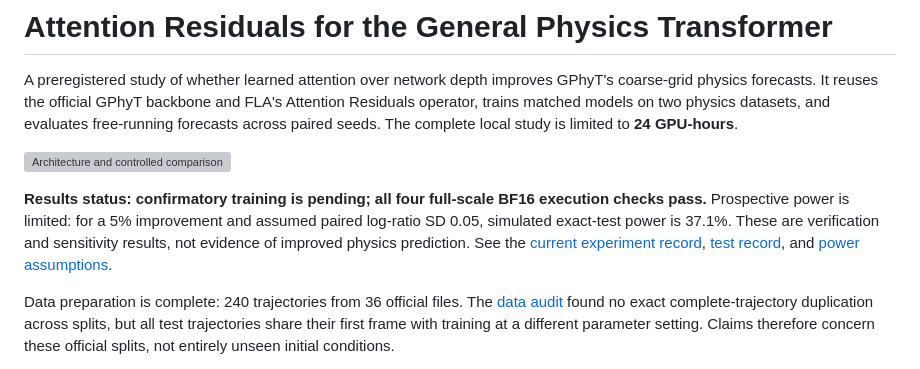
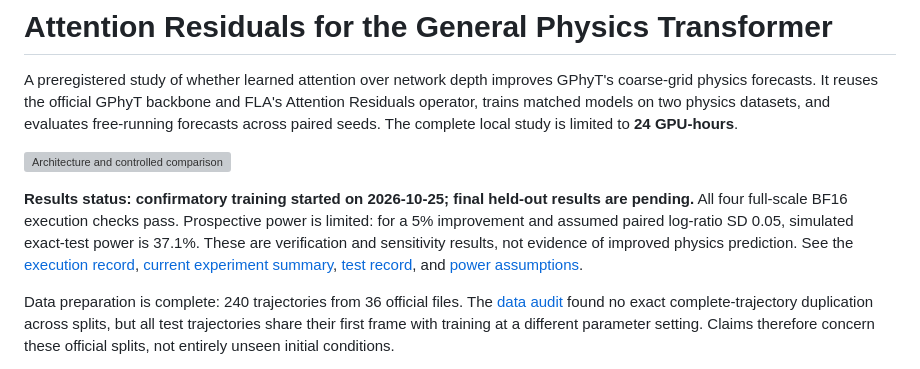
Before and after one commit to BurnyCoder/general-physics-attention-residuals-transformer, a Markdown page: README.md, the part around the change. GitHub-like rendering; grey boxes are pictures that could not be loaded.

Commit message:
Record confirmatory training launch after public preregistration (#6)

```diff
--- a/README.md
+++ b/README.md
@@ -4,7 +4,7 @@ A preregistered study of whether learned attention over network depth improves G
 
 ![Architecture and controlled comparison](assets/architecture.svg)
 
-**Results status: confirmatory training is pending; all four full-scale BF16 execution checks pass.** Prospective power is limited: for a 5% improvement and assumed paired log-ratio SD 0.05, simulated exact-test power is 37.1%. These are verification and sensitivity results, not evidence of improved physics prediction. See the [current experiment record](reports/summary.md), [test record](reports/development.md), and [power assumptions](reports/power_sensitivity.json).
+**Results status: confirmatory training started on 2026-10-25; final held-out results are pending.** All four full-scale BF16 execution checks pass. Prospective power is limited: for a 5% improvement and assumed paired log-ratio SD 0.05, simulated exact-test power is 37.1%. These are verification and sensitivity results, not evidence of improved physics prediction. See the [execution record](reports/execution.md), [current experiment summary](reports/summary.md), [test record](reports/development.md), and [power assumptions](reports/power_sensitivity.json).
 
 Data preparation is complete: 240 trajectories from 36 official files. The [data audit](reports/data-preparation.md) found no exact complete-trajectory duplication across splits, but all test trajectories share their first frame with training at a different parameter setting. Claims therefore concern these official splits, not entirely unseen initial conditions.
 
```
Also changed, not shown: reports/execution.md (added, +7 -0 lines).
